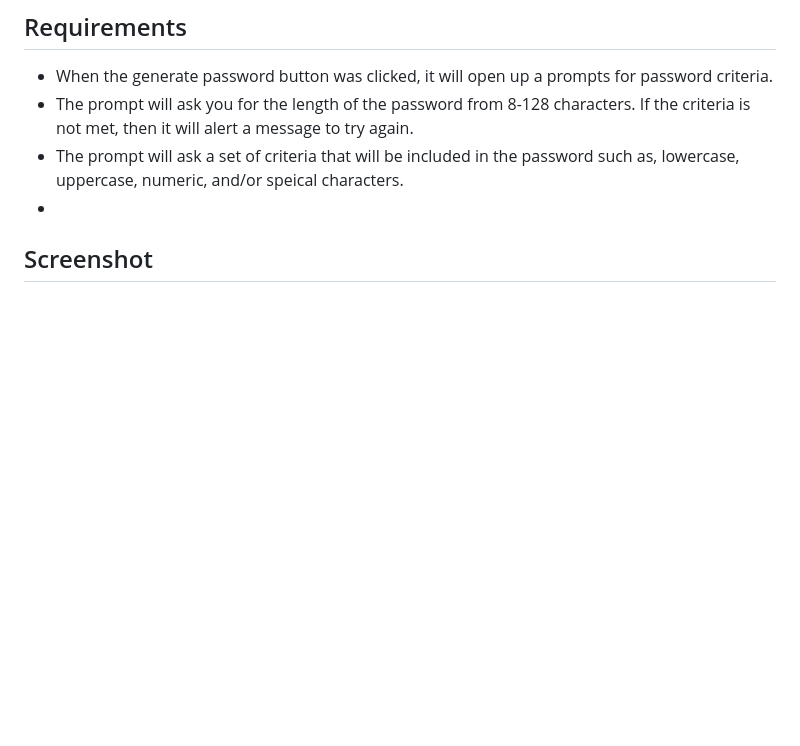
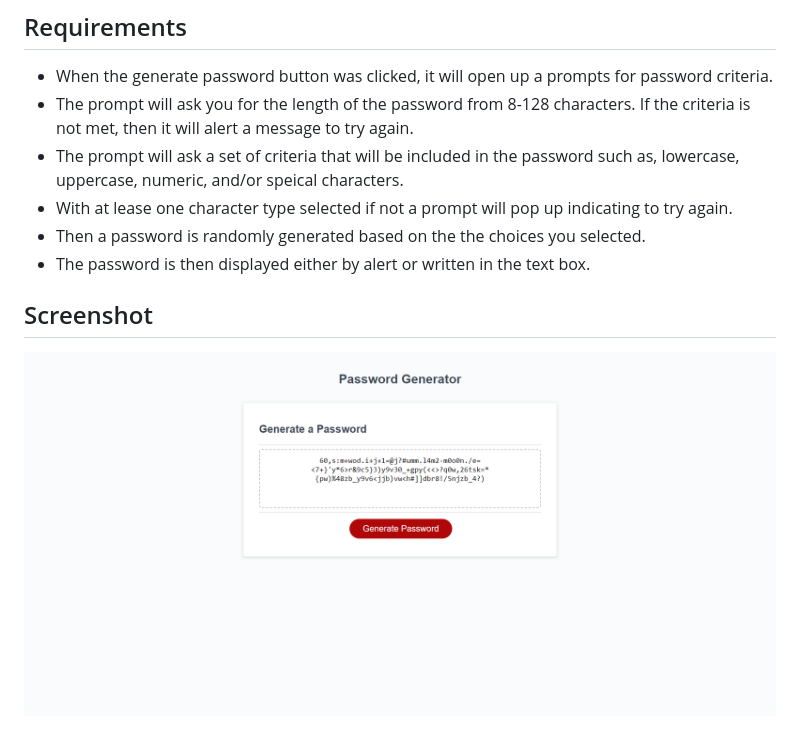
Before and after one commit to jackbngn/password-generator, a Markdown page: README.md, the part around the change. GitHub-like rendering; pictures changed too: Assets/screencapture-127-0-0-1-5500-Develop-index-html-2023-01-17-02_40_29.png (added); blank space fills up the shorter version.

```diff
--- a/README.md
+++ b/README.md
@@ -11,6 +11,9 @@ In this week's challenge, I was given a starter code of a password generator. Ho
 - When the generate password button was clicked, it will open up a prompts for password criteria.
 - The prompt will ask you for the length of the password from 8-128 characters. If the criteria is not met, then it will alert a message to try again.
 - The prompt will ask a set of criteria that will be included in the password such as, lowercase, uppercase, numeric, and/or speical characters.
--
+- With at lease one character type selected if not a prompt will pop up indicating to try again.
+- Then a password is randomly generated based on the the choices you selected.
+- The password is then displayed either by alert or written in the text box.
 
 ## Screenshot
+![Alt text](/Assets/screencapture-127-0-0-1-5500-Develop-index-html-2023-01-17-02_40_29.png)
```
Also changed, not shown: 1 other file.
